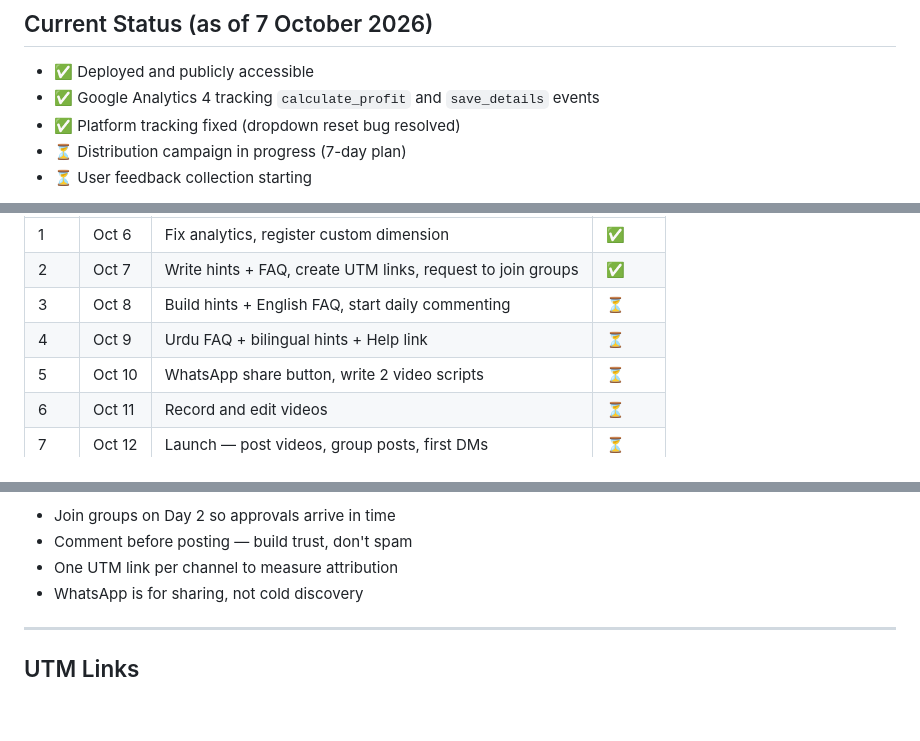
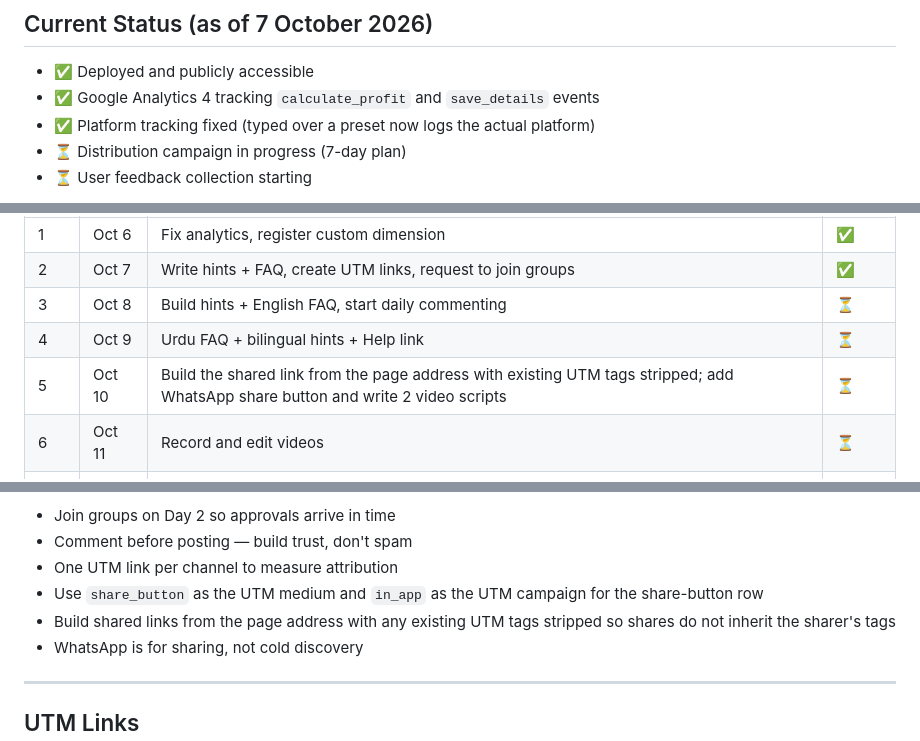
Before and after one commit to Blaze436/Driver-profit-calculator, a Markdown page: POST_DEV.md, 3 parts joined by grey strips. GitHub-like rendering; blank space fills up the shorter version.

Commit message:
docs: clean-up

```diff
--- a/POST_DEV.md
+++ b/POST_DEV.md
@@ -12,7 +12,7 @@ The MVP is shipped. This file tracks what happens after launch, including distri
 
 - ✅ Deployed and publicly accessible
 - ✅ Google Analytics 4 tracking `calculate_profit` and `save_details` events
-- ✅ Platform tracking fixed (dropdown reset bug resolved)
+- ✅ Platform tracking fixed (typed over a preset now logs the actual platform)
 - ⏳ Distribution campaign in progress (7-day plan)
 - ⏳ User feedback collection starting
 
@@ -33,7 +33,7 @@ The MVP is shipped. This file tracks what happens after launch, including distri
 | 2 | Oct 7 | Write hints + FAQ, create UTM links, request to join groups | ✅ |
 | 3 | Oct 8 | Build hints + English FAQ, start daily commenting | ⏳ |
 | 4 | Oct 9 | Urdu FAQ + bilingual hints + Help link | ⏳ |
-| 5 | Oct 10 | WhatsApp share button, write 2 video scripts | ⏳ |
+| 5 | Oct 10 | Build the shared link from the page address with existing UTM tags stripped; add WhatsApp share button and write 2 video scripts | ⏳ |
 | 6 | Oct 11 | Record and edit videos | ⏳ |
 | 7 | Oct 12 | Launch — post videos, group posts, first DMs | ⏳ |
 
@@ -47,6 +47,8 @@ The MVP is shipped. This file tracks what happens after launch, including distri
 - Join groups on Day 2 so approvals arrive in time
 - Comment before posting — build trust, don't spam
 - One UTM link per channel to measure attribution
+- Use `share_button` as the UTM medium and `in_app` as the UTM campaign for the share-button row
+- Build shared links from the page address with any existing UTM tags stripped so shares do not inherit the sharer's tags
 - WhatsApp is for sharing, not cold discovery
 
 ---
```
Also changed, not shown: texts_en.md (+1 -1 lines).
